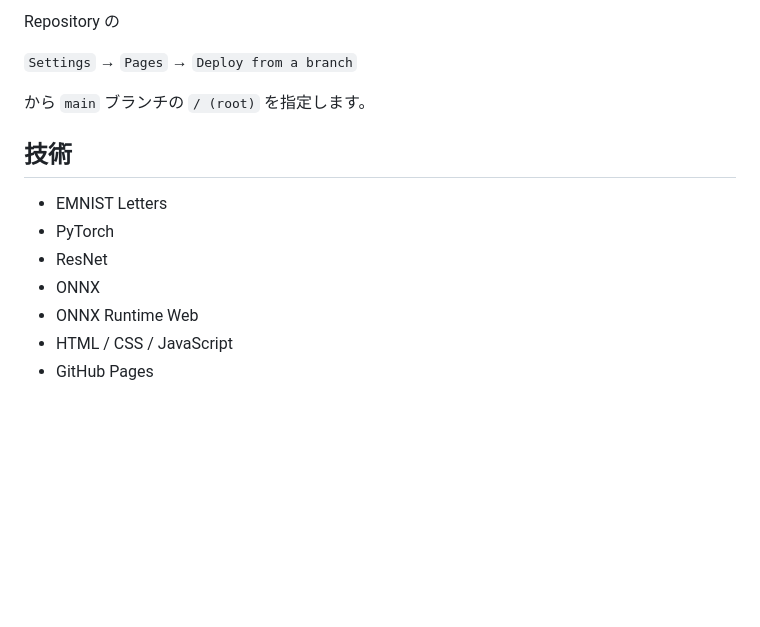
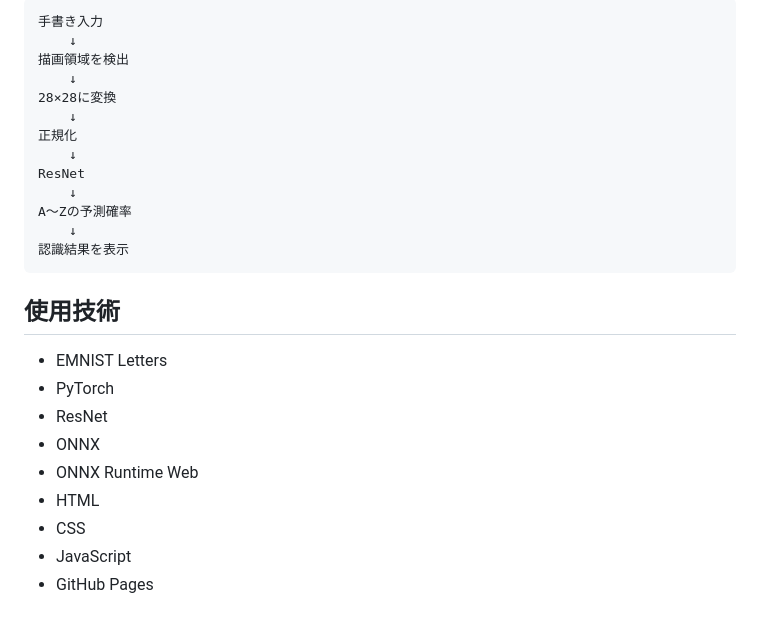
Before and after one commit to Hmukasa/handwritten-alphabet-recognition, a Markdown page: README.md, the part around one of its changes. GitHub-like rendering; blank space fills up the shorter version.

````diff
--- a/README.md
+++ b/README.md
@@ -118,16 +167,28 @@ models/resnet_emnist_letters.onnx
 
-Repository の
+```text
+手書き入力
+    ↓
+描画領域を検出
+    ↓
+28×28に変換
+    ↓
+正規化
+    ↓
+ResNet
+    ↓
+A〜Zの予測確率
+    ↓
+認識結果を表示
+```
 
-`Settings` → `Pages` → `Deploy from a branch`
+## 使用技術
 
-から `main` ブランチの `/ (root)` を指定します。
-
-## 技術
-
-- EMNIST Letters
-- PyTorch
-- ResNet
-- ONNX
-- ONNX Runtime Web
-- HTML / CSS / JavaScript
-- GitHub Pages
+* EMNIST Letters
+* PyTorch
+* ResNet
+* ONNX
+* ONNX Runtime Web
+* HTML
+* CSS
+* JavaScript
+* GitHub Pages
````
Also changed, not shown: other parts of README.md (+83 -34 lines).
